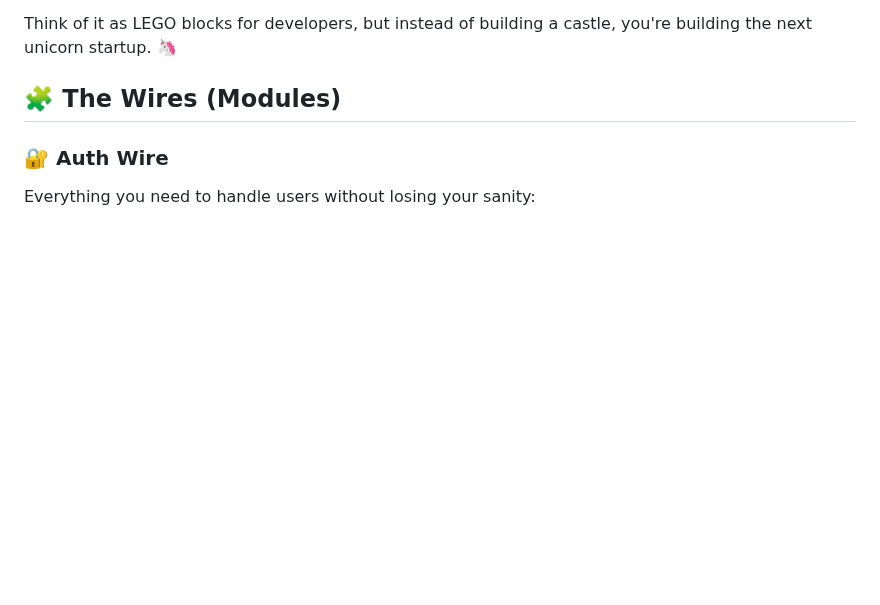
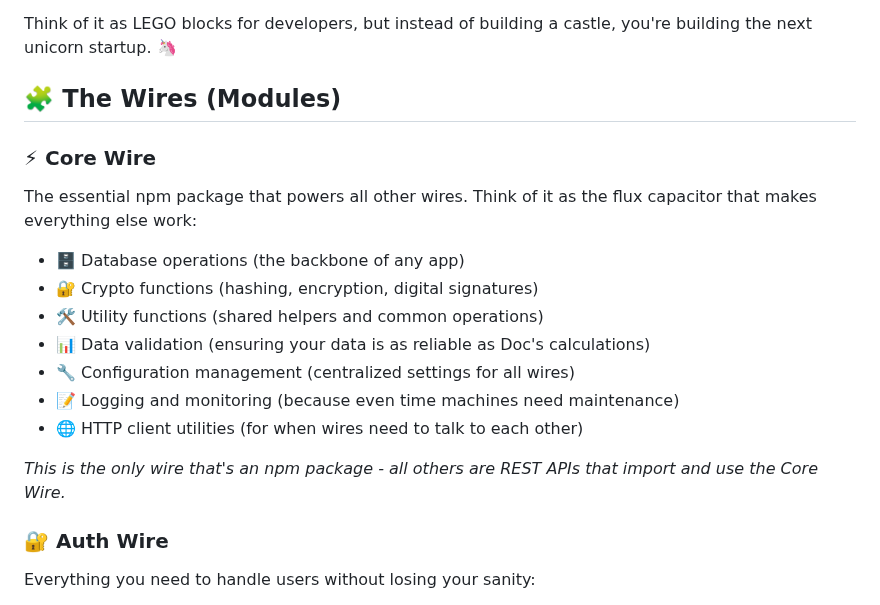
Before and after one commit to fluxkitdev/landing, a Markdown page: README.md, the part around the change. Drawn GitHub-style; blank space fills up the shorter version.

Commit message:
Add Core Wire section to README with detailed functionalities

```diff
--- a/README.md
+++ b/README.md
@@ -11,6 +11,20 @@ FluxKit is a modular infrastructure built with **wires** (because who doesn't lo
 Think of it as LEGO blocks for developers, but instead of building a castle, you're building the next unicorn startup. 🦄
 
 ## 🧩 The Wires (Modules)
+
+### ⚡ **Core Wire**
+
+The essential npm package that powers all other wires. Think of it as the flux capacitor that makes everything else work:
+
+- 🗄️ Database operations (the backbone of any app)
+- 🔐 Crypto functions (hashing, encryption, digital signatures)
+- 🛠️ Utility functions (shared helpers and common operations)
+- 📊 Data validation (ensuring your data is as reliable as Doc's calculations)
+- 🔧 Configuration management (centralized settings for all wires)
+- 📝 Logging and monitoring (because even time machines need maintenance)
+- 🌐 HTTP client utilities (for when wires need to talk to each other)
+
+*This is the only wire that's an npm package - all others are REST APIs that import and use the Core Wire.*
 
 ### 🔐 **Auth Wire**
 
```
